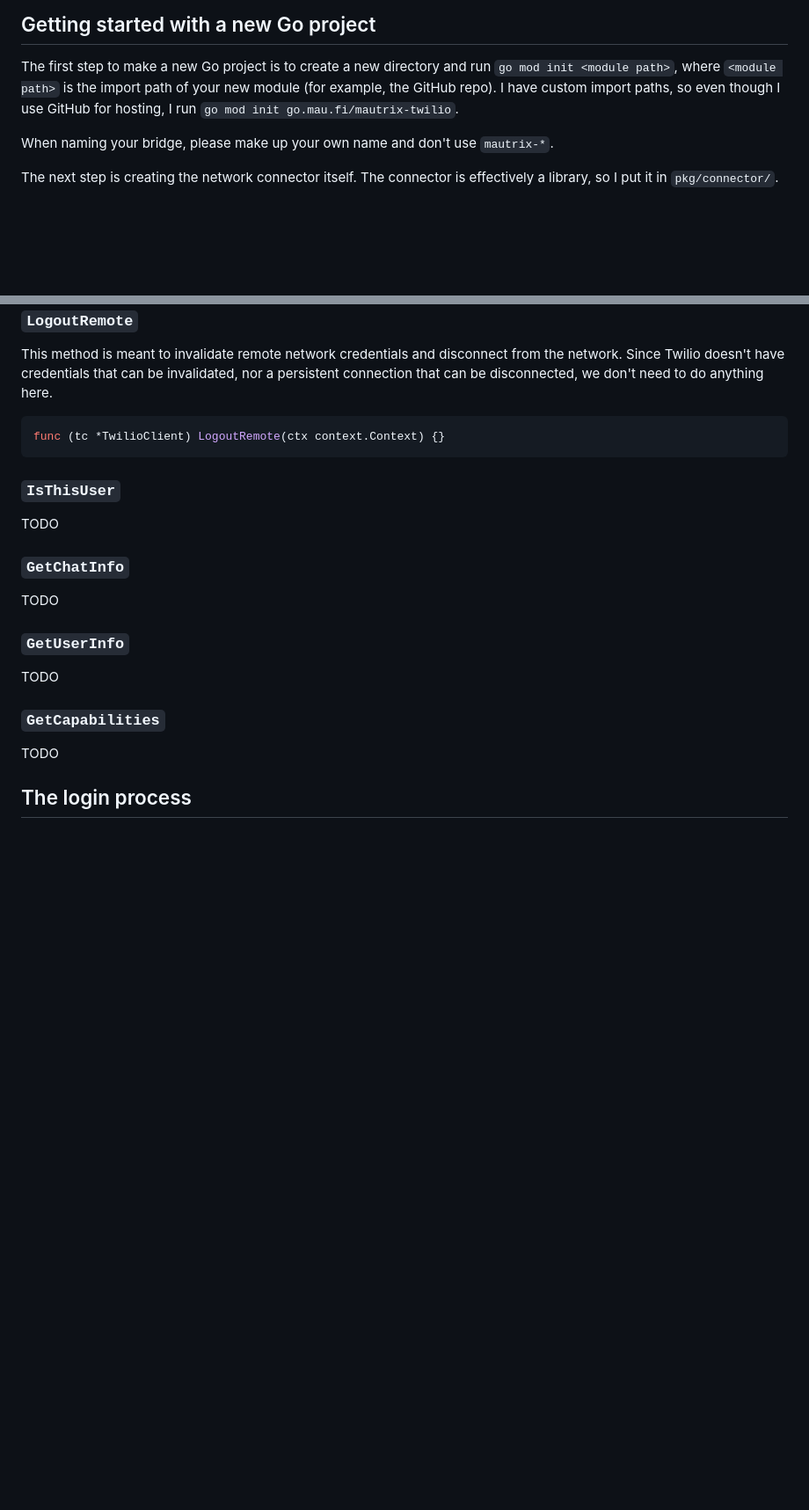
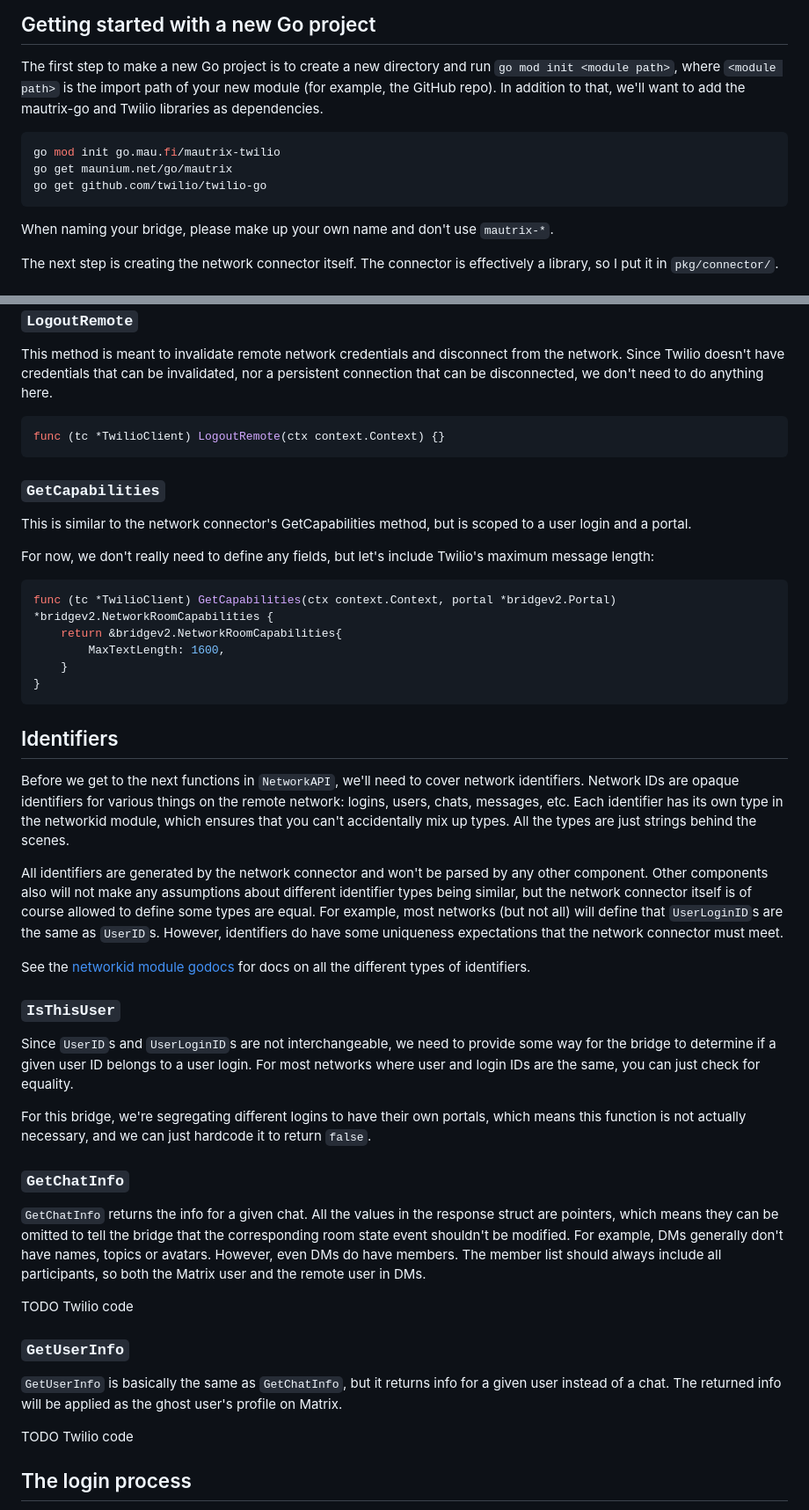
Before and after one commit to maunium/mau.fi, a Markdown page: blog/posts/2024-07-xx-megabridge-twilio.md, 2 parts joined by grey strips. Shown at 88% size. GitHub-like rendering; blank space fills up the shorter version.

Commit message:
Write more words about Twilio

````diff
--- a/blog/posts/2024-07-xx-megabridge-twilio.md
+++ b/blog/posts/2024-07-xx-megabridge-twilio.md
@@ -15,8 +15,14 @@ using the new bridgev2 module in mautrix-go.
 ## Getting started with a new Go project
 The first step to make a new Go project is to create a new directory and run
 `go mod init <module path>`, where `<module path>` is the import path of your
-new module (for example, the GitHub repo). I have custom import paths, so even
-though I use GitHub for hosting, I run `go mod init go.mau.fi/mautrix-twilio`.
+new module (for example, the GitHub repo). In addition to that, we'll want to
+add the mautrix-go and Twilio libraries as dependencies.
+
+```shell
+go mod init go.mau.fi/mautrix-twilio
+go get maunium.net/go/mautrix
+go get github.com/twilio/twilio-go
+```
 
 When naming your bridge, please make up your own name and don't use `mautrix-*`.
 
@@ -249,17 +255,65 @@ anything here.
 func (tc *TwilioClient) LogoutRemote(ctx context.Context) {}
 ```
 
+### `GetCapabilities`
+This is similar to the network connector's GetCapabilities method, but is scoped
+to a user login and a portal.
+
+For now, we don't really need to define any fields, but let's include Twilio's
+maximum message length:
+
+```go
+func (tc *TwilioClient) GetCapabilities(ctx context.Context, portal *bridgev2.Portal) *bridgev2.NetworkRoomCapabilities {
+	return &bridgev2.NetworkRoomCapabilities{
+		MaxTextLength: 1600,
+	}
+}
+```
+
+## Identifiers
+Before we get to the next functions in `NetworkAPI`, we'll need to cover network
+identifiers. Network IDs are opaque identifiers for various things on the remote
+network: logins, users, chats, messages, etc. Each identifier has its own type
+in the networkid module, which ensures that you can't accidentally mix up types.
+All the types are just strings behind the scenes.
+
+All identifiers are generated by the network connector and won't be parsed by
+any other component. Other components also will not make any assumptions about
+different identifier types being similar, but the network connector itself is of
+course allowed to define some types are equal. For example, most networks (but
+not all) will define that `UserLoginID`s are the same as `UserID`s. However,
+identifiers do have some uniqueness expectations that the network connector must
+meet.
+
+See the [networkid module godocs](https://pkg.go.dev/maunium.net/go/mautrix/bridgev2/networkid)
+for docs on all the different types of identifiers.
+
 ### `IsThisUser`
-TODO
+Since `UserID`s and `UserLoginID`s are not interchangeable, we need to provide
+some way for the bridge to determine if a given user ID belongs to a user login.
+For most networks where user and login IDs are the same, you can just check for
+equality.
+
+For this bridge, we're segregating different logins to have their own portals,
+which means this function is not actually necessary, and we can just hardcode it
+to return `false`.
 
 ### `GetChatInfo`
-TODO
+`GetChatInfo` returns the info for a given chat. All the values in the response
+struct are pointers, which means they can be omitted to tell the bridge that the
+corresponding room state event shouldn't be modified. For example, DMs generally
+don't have names, topics or avatars. However, even DMs do have members. The
+member list should always include all participants, so both the Matrix user and
+the remote user in DMs.
+
+TODO Twilio code
 
 ### `GetUserInfo`
-TODO
+`GetUserInfo` is basically the same as `GetChatInfo`, but it returns info for a
+given user instead of a chat. The returned info will be applied as the ghost
+user's profile on Matrix.
 
-### `GetCapabilities`
-TODO
+TODO Twilio code
 
 ## The login process
 In the first section about the network connector, we skipped the `GetLoginFlows`
````
